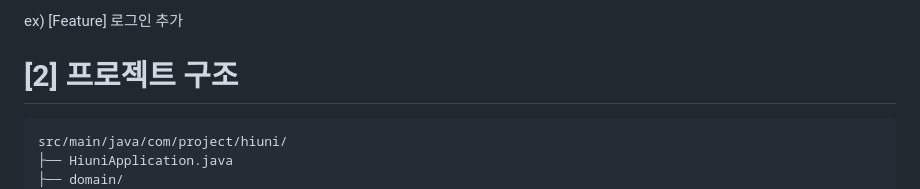
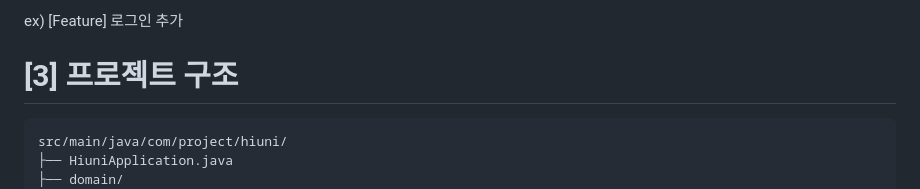
Before and after one commit to Hi-Uni-Project/Hi-Uni-App-BE, a Markdown page: README.md, the part around the change. Drawn GitHub-style.

````diff
--- a/README.md
+++ b/README.md
@@ -41,7 +41,7 @@ feat: 한글
 ex)
 [Feature] 로그인 추가
 
-# [2] 프로젝트 구조
+# [3] 프로젝트 구조
 ```
 src/main/java/com/project/hiuni/
 ├── HiuniApplication.java
````
